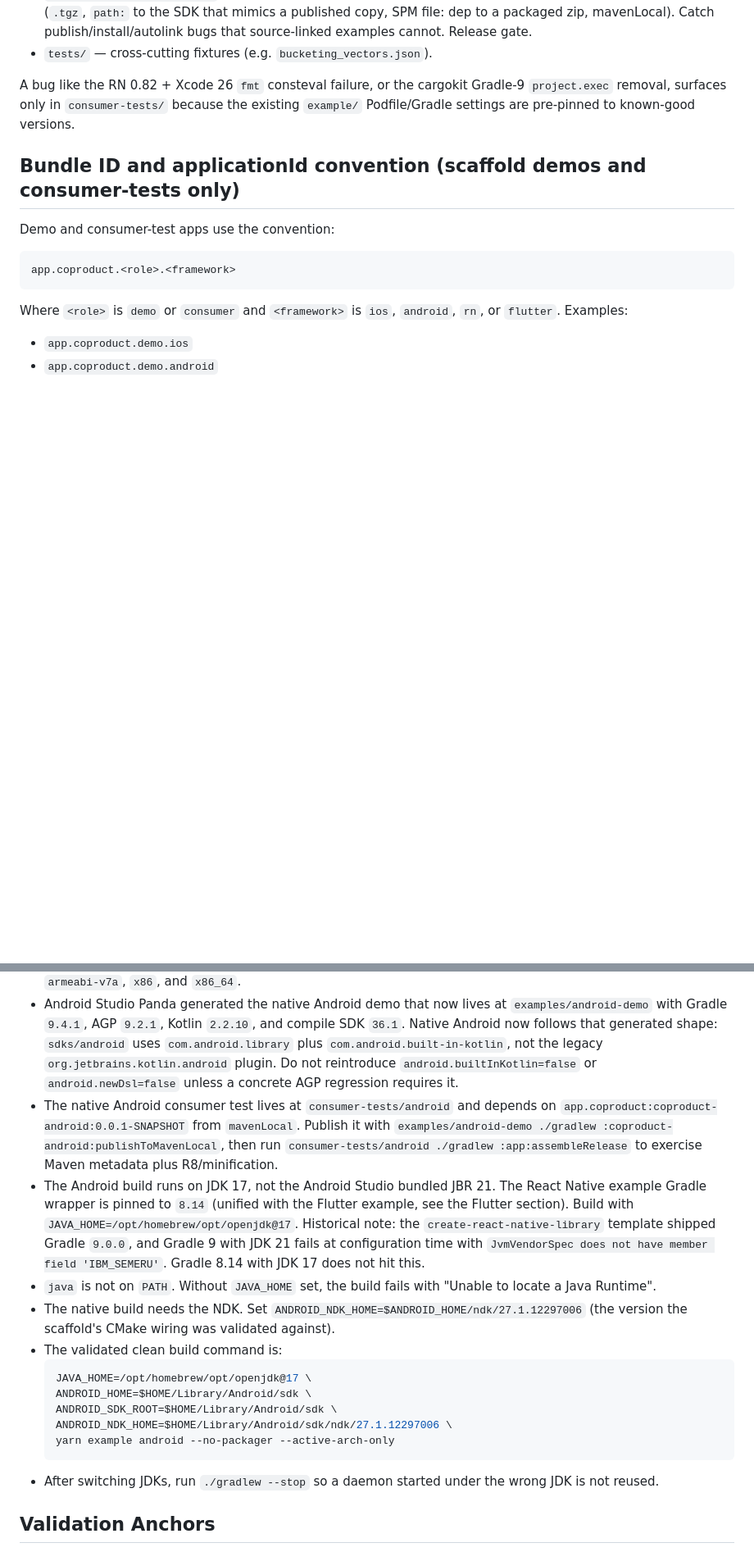
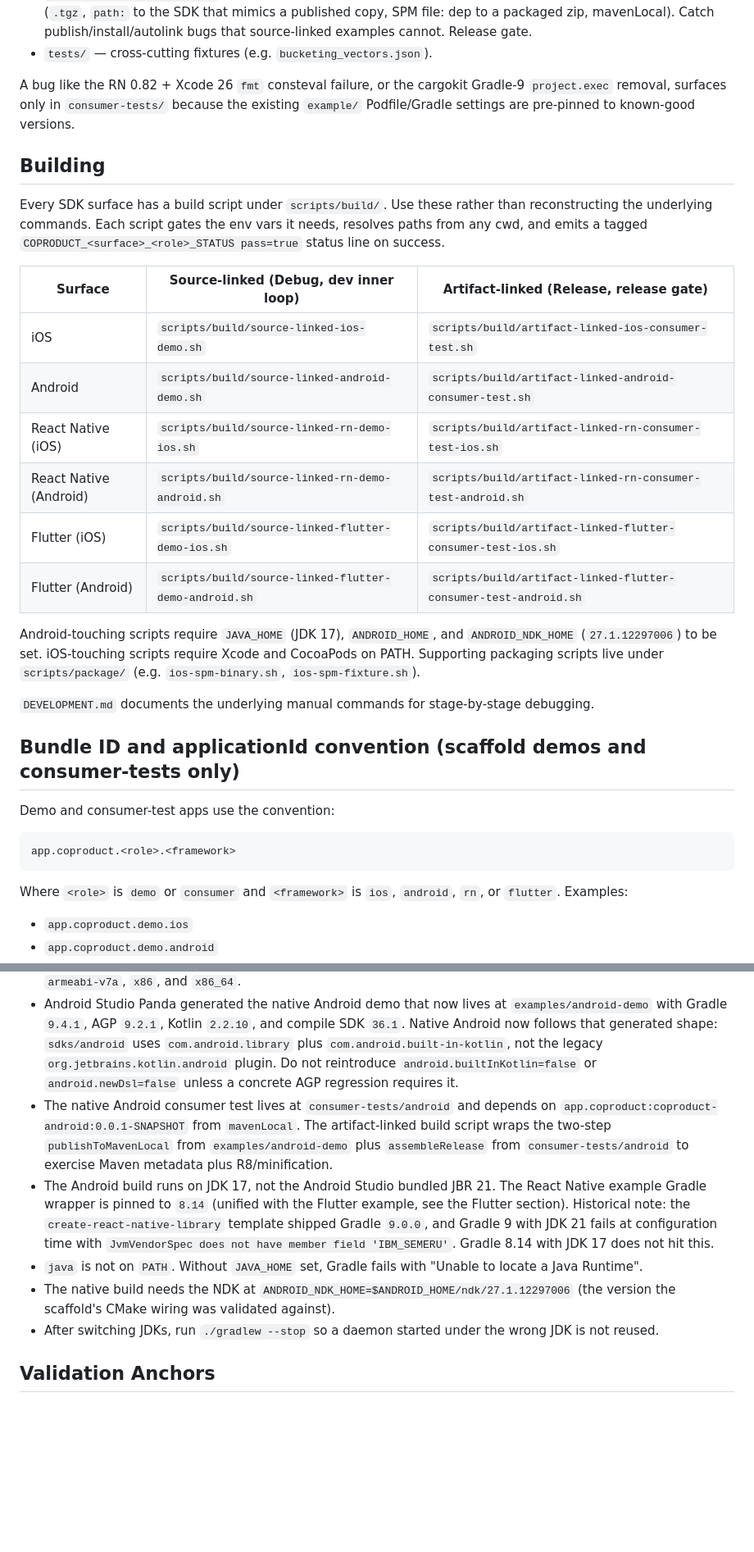
Before and after one commit to coproducthq/coproduct-client-sdks, a Markdown page: AGENTS.md, 2 parts joined by grey strips. Shown at 82% size. Rendered like a GitHub page; blank space fills up the shorter version.

Commit message:
docs(agents): make the build scripts the primary build path
Add a top-level Building section right after Repository Layout that
points at scripts/build/ as the primary way to build any SDK surface.
Trim the now-redundant build incantations from iOS Notes and Android
Notes (the 5-line JAVA_HOME=... yarn example android ... block and the
manual publishToMavenLocal + assembleRelease chain). AGENTS.md is
loaded into every agent session via CLAUDE.md, so collapsing
duplicated commands here saves tokens on every future run.

````diff
--- a/AGENTS.md
+++ b/AGENTS.md
@@ -16,6 +16,23 @@ This repository is an architecture-validation scaffold for Coproduct mobile SDKs
 - `tests/` — cross-cutting fixtures (e.g. `bucketing_vectors.json`).
 
 A bug like the RN 0.82 + Xcode 26 `fmt` consteval failure, or the cargokit Gradle-9 `project.exec` removal, surfaces only in `consumer-tests/` because the existing `example/` Podfile/Gradle settings are pre-pinned to known-good versions.
+
+## Building
+
+Every SDK surface has a build script under `scripts/build/`. Use these rather than reconstructing the underlying commands. Each script gates the env vars it needs, resolves paths from any cwd, and emits a tagged `COPRODUCT_<surface>_<role>_STATUS pass=true` status line on success.
+
+| Surface | Source-linked (Debug, dev inner loop) | Artifact-linked (Release, release gate) |
+|---|---|---|
+| iOS | `scripts/build/source-linked-ios-demo.sh` | `scripts/build/artifact-linked-ios-consumer-test.sh` |
+| Android | `scripts/build/source-linked-android-demo.sh` | `scripts/build/artifact-linked-android-consumer-test.sh` |
+| React Native (iOS) | `scripts/build/source-linked-rn-demo-ios.sh` | `scripts/build/artifact-linked-rn-consumer-test-ios.sh` |
+| React Native (Android) | `scripts/build/source-linked-rn-demo-android.sh` | `scripts/build/artifact-linked-rn-consumer-test-android.sh` |
+| Flutter (iOS) | `scripts/build/source-linked-flutter-demo-ios.sh` | `scripts/build/artifact-linked-flutter-consumer-test-ios.sh` |
+| Flutter (Android) | `scripts/build/source-linked-flutter-demo-android.sh` | `scripts/build/artifact-linked-flutter-consumer-test-android.sh` |
+
+Android-touching scripts require `JAVA_HOME` (JDK 17), `ANDROID_HOME`, and `ANDROID_NDK_HOME` (`27.1.12297006`) to be set. iOS-touching scripts require Xcode and CocoaPods on PATH. Supporting packaging scripts live under `scripts/package/` (e.g. `ios-spm-binary.sh`, `ios-spm-fixture.sh`).
+
+`DEVELOPMENT.md` documents the underlying manual commands for stage-by-stage debugging.
 
 ## Bundle ID and applicationId convention (scaffold demos and consumer-tests only)
 
@@ -144,18 +157,10 @@ Android toolchain. cargokit upstream calls `project.exec()`, removed in Gradle 9
 - Android UniFFI bindings need JNA and coroutines. The module uses `net.java.dev.jna:jna:5.12.0@aar` because UniFFI documents JNA 5.12.0 or newer for Android, plus kotlinx coroutines for suspend functions and foreign callbacks.
 - Build the Android `.so` files with `cargo ndk` and copy them into `sdks/android/src/main/jniLibs` for `arm64-v8a`, `armeabi-v7a`, `x86`, and `x86_64`.
 - Android Studio Panda generated the native Android demo that now lives at `examples/android-demo` with Gradle `9.4.1`, AGP `9.2.1`, Kotlin `2.2.10`, and compile SDK `36.1`. Native Android now follows that generated shape: `sdks/android` uses `com.android.library` plus `com.android.built-in-kotlin`, not the legacy `org.jetbrains.kotlin.android` plugin. Do not reintroduce `android.builtInKotlin=false` or `android.newDsl=false` unless a concrete AGP regression requires it.
-- The native Android consumer test lives at `consumer-tests/android` and depends on `app.coproduct:coproduct-android:0.0.1-SNAPSHOT` from `mavenLocal`. Publish it with `examples/android-demo ./gradlew :coproduct-android:publishToMavenLocal`, then run `consumer-tests/android ./gradlew :app:assembleRelease` to exercise Maven metadata plus R8/minification.
-- The Android build runs on JDK 17, not the Android Studio bundled JBR 21. The React Native example Gradle wrapper is pinned to `8.14` (unified with the Flutter example, see the Flutter section). Build with `JAVA_HOME=/opt/homebrew/opt/openjdk@17`. Historical note: the `create-react-native-library` template shipped Gradle `9.0.0`, and Gradle 9 with JDK 21 fails at configuration time with `JvmVendorSpec does not have member field 'IBM_SEMERU'`. Gradle 8.14 with JDK 17 does not hit this.
-- `java` is not on `PATH`. Without `JAVA_HOME` set, the build fails with "Unable to locate a Java Runtime".
-- The native build needs the NDK. Set `ANDROID_NDK_HOME=$ANDROID_HOME/ndk/27.1.12297006` (the version the scaffold's CMake wiring was validated against).
-- The validated clean build command is:
-  ```bash
-  JAVA_HOME=/opt/homebrew/opt/openjdk@17 \
-  ANDROID_HOME=$HOME/Library/Android/sdk \
-  ANDROID_SDK_ROOT=$HOME/Library/Android/sdk \
-  ANDROID_NDK_HOME=$HOME/Library/Android/sdk/ndk/27.1.12297006 \
-  yarn example android --no-packager --active-arch-only
-  ```
+- The native Android consumer test lives at `consumer-tests/android` and depends on `app.coproduct:coproduct-android:0.0.1-SNAPSHOT` from `mavenLocal`. The artifact-linked build script wraps the two-step `publishToMavenLocal` from `examples/android-demo` plus `assembleRelease` from `consumer-tests/android` to exercise Maven metadata plus R8/minification.
+- The Android build runs on JDK 17, not the Android Studio bundled JBR 21. The React Native example Gradle wrapper is pinned to `8.14` (unified with the Flutter example, see the Flutter section). Historical note: the `create-react-native-library` template shipped Gradle `9.0.0`, and Gradle 9 with JDK 21 fails at configuration time with `JvmVendorSpec does not have member field 'IBM_SEMERU'`. Gradle 8.14 with JDK 17 does not hit this.
+- `java` is not on `PATH`. Without `JAVA_HOME` set, Gradle fails with "Unable to locate a Java Runtime".
+- The native build needs the NDK at `ANDROID_NDK_HOME=$ANDROID_HOME/ndk/27.1.12297006` (the version the scaffold's CMake wiring was validated against).
 - After switching JDKs, run `./gradlew --stop` so a daemon started under the wrong JDK is not reused.
 
 ## Validation Anchors
````
Also changed, not shown: other parts of AGENTS.md (+1 -5 lines).
